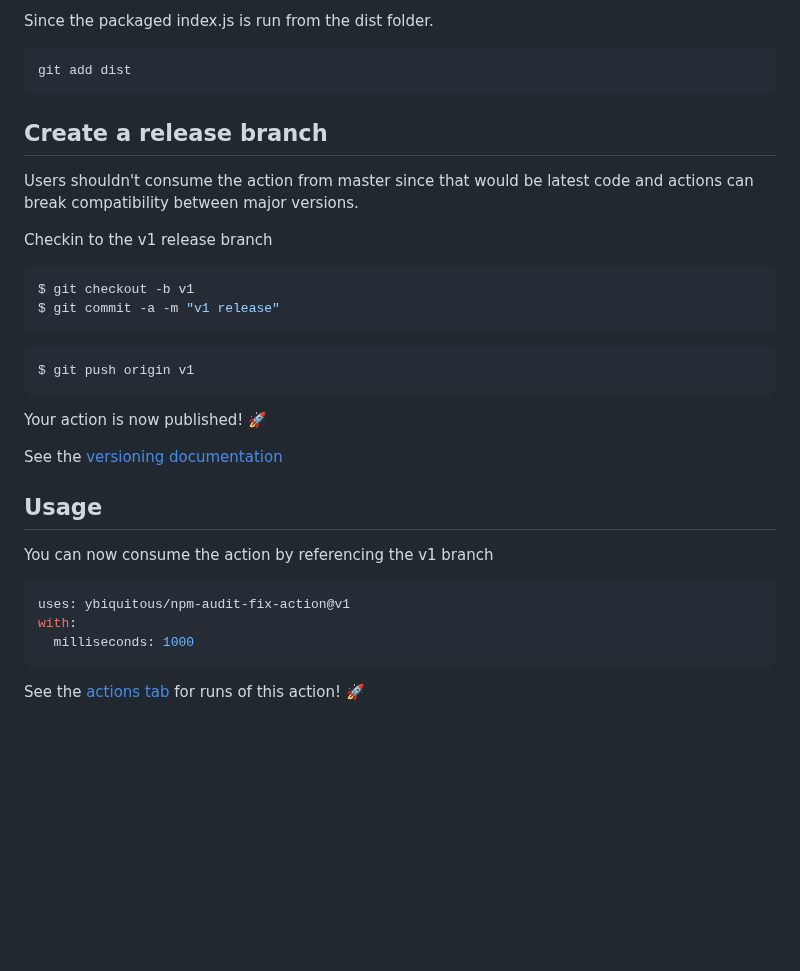
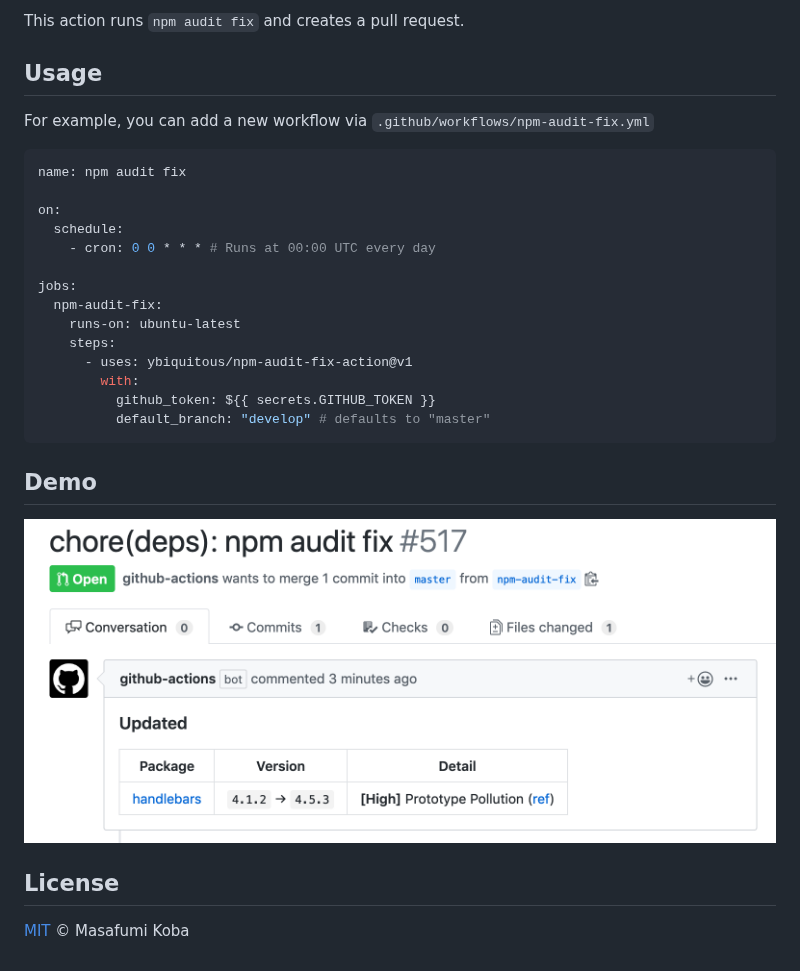
Before and after one commit to ybiquitous/npm-audit-fix-action, a Markdown page: README.md, the part around one of its changes. Rendered like a GitHub page; pictures changed too: demo.png (added); blank space fills up the shorter version.

Commit message:
fixup! fixup! fixup! Implement action

````diff
--- a/README.md
+++ b/README.md
@@ -80,36 +7,30 @@ npm run package
-Since the packaged index.js is run from the dist folder.
-
-```bash
-git add dist
-```
-
-## Create a release branch
-
-Users shouldn't consume the action from master since that would be latest code and actions can break compatibility between major versions.
-
-Checkin to the v1 release branch
-
-```bash
-$ git checkout -b v1
-$ git commit -a -m "v1 release"
-```
-
-```bash
-$ git push origin v1
-```
-
-Your action is now published! :rocket:
-
-See the [versioning documentation](https://github.com/actions/toolkit/blob/master/docs/action-versioning.md)
+This action runs `npm audit fix` and creates a pull request.
 
 ## Usage
 
-You can now consume the action by referencing the v1 branch
+For example, you can add a new workflow via `.github/workflows/npm-audit-fix.yml`
 
 ```yaml
-uses: ybiquitous/npm-audit-fix-action@v1
-with:
-  milliseconds: 1000
+name: npm audit fix
+
+on:
+  schedule:
+    - cron: 0 0 * * * # Runs at 00:00 UTC every day
+
+jobs:
+  npm-audit-fix:
+    runs-on: ubuntu-latest
+    steps:
+      - uses: ybiquitous/npm-audit-fix-action@v1
+        with:
+          github_token: ${{ secrets.GITHUB_TOKEN }}
+          default_branch: "develop" # defaults to "master"
 ```
 
-See the [actions tab](https://github.com/ybiquitous/npm-audit-fix-action/actions) for runs of this action! :rocket:
+## Demo
+
+![A pull request for demo](demo.png)
+
+## License
+
+[MIT](LICENSE) © Masafumi Koba
````
Also changed, not shown: other parts of README.md (+1 -74 lines), 1 other file.
